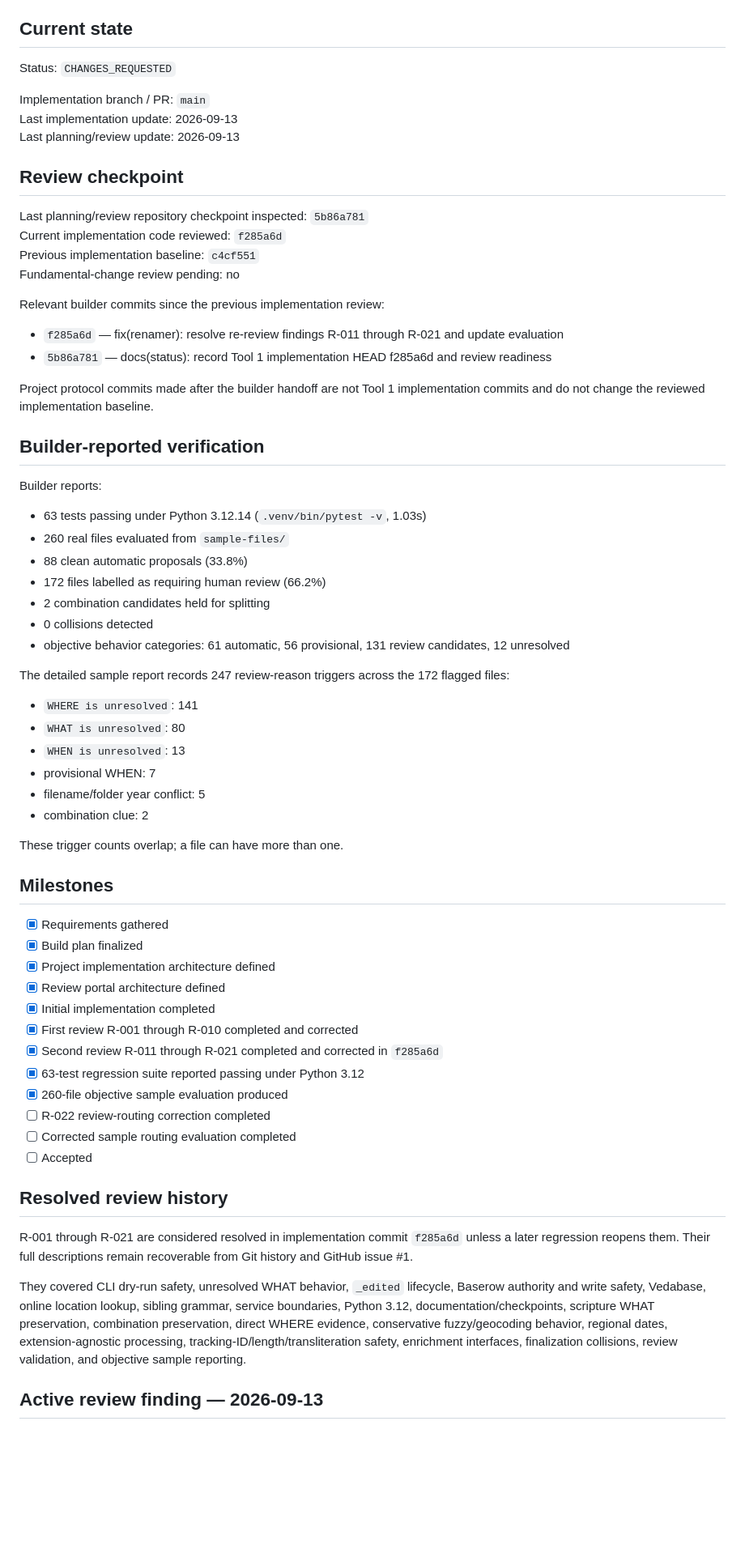
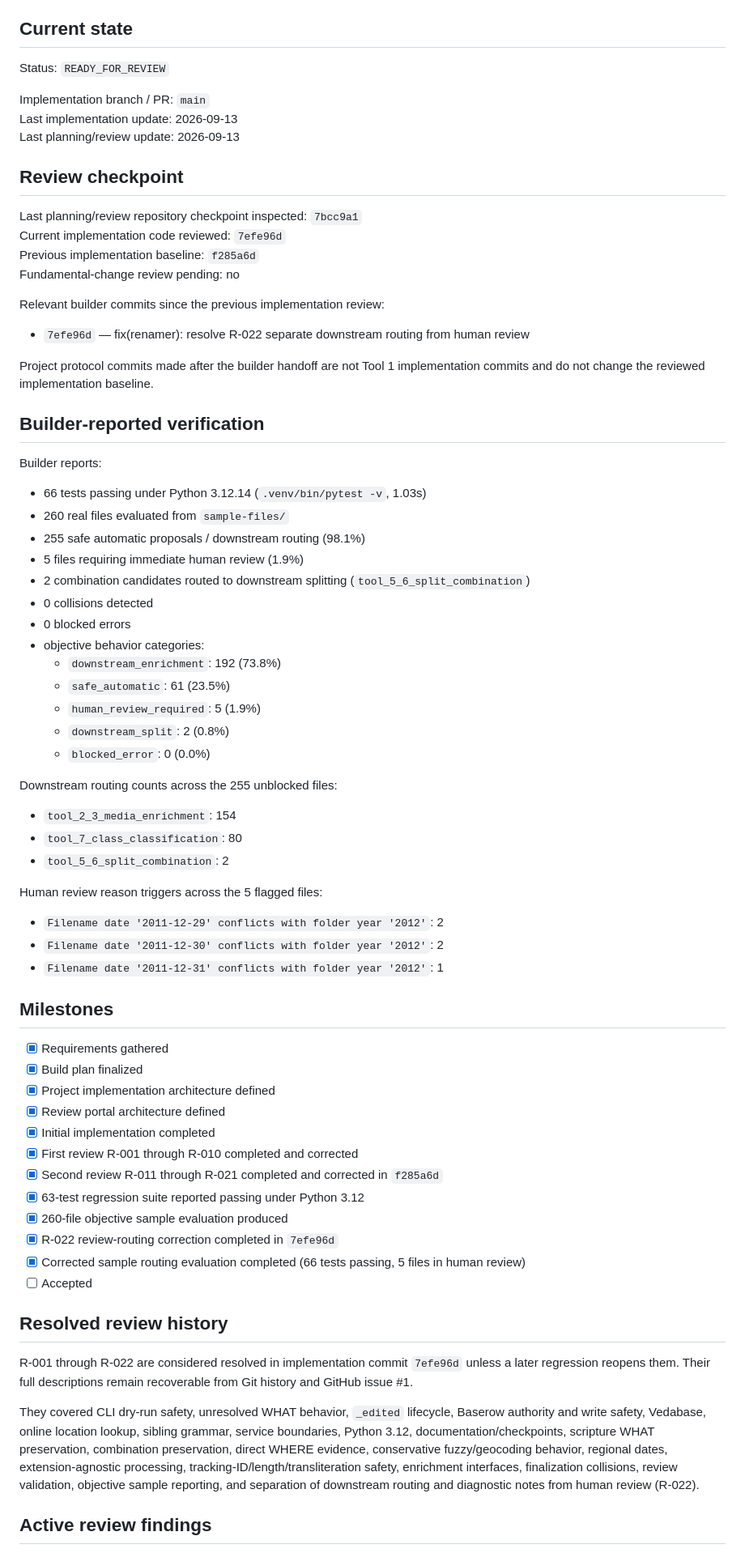
Before and after one commit to KadambaFoundationMedia/media-archive-tooling, a Markdown page: status/tool-1-renamer.md, the part around one of its changes. Shown at 81% size. Rendered like a GitHub page; blank space fills up the shorter version.

Commit message:
docs(status): record Tool 1 implementation HEAD 7efe96d and review readiness

```diff
--- a/status/tool-1-renamer.md
+++ b/status/tool-1-renamer.md
@@ -9,7 +9,7 @@ Protocol: `docs/implementation-protocol.md`
 
 ## Current state
 
-Status: `CHANGES_REQUESTED`
+Status: `READY_FOR_REVIEW`
 
 Implementation branch / PR: `main`
 Last implementation update: 2026-09-13
@@ -17,37 +17,42 @@ Last planning/review update: 2026-09-13
 
 ## Review checkpoint
 
-Last planning/review repository checkpoint inspected: `5b86a781`
-Current implementation code reviewed: `f285a6d`
-Previous implementation baseline: `c4cf551`
+Last planning/review repository checkpoint inspected: `7bcc9a1`
+Current implementation code reviewed: `7efe96d`
+Previous implementation baseline: `f285a6d`
 Fundamental-change review pending: no
 
 Relevant builder commits since the previous implementation review:
-- `f285a6d` — fix(renamer): resolve re-review findings R-011 through R-021 and update evaluation
-- `5b86a781` — docs(status): record Tool 1 implementation HEAD f285a6d and review readiness
+- `7efe96d` — fix(renamer): resolve R-022 separate downstream routing from human review
 
 Project protocol commits made after the builder handoff are not Tool 1 implementation commits and do not change the reviewed implementation baseline.
 
 ## Builder-reported verification
 
 Builder reports:
-- 63 tests passing under Python 3.12.14 (`.venv/bin/pytest -v`, 1.03s)
+- 66 tests passing under Python 3.12.14 (`.venv/bin/pytest -v`, 1.03s)
 - 260 real files evaluated from `sample-files/`
-- 88 clean automatic proposals (33.8%)
-- 172 files labelled as requiring human review (66.2%)
-- 2 combination candidates held for splitting
+- 255 safe automatic proposals / downstream routing (98.1%)
+- 5 files requiring immediate human review (1.9%)
+- 2 combination candidates routed to downstream splitting (`tool_5_6_split_combination`)
 - 0 collisions detected
-- objective behavior categories: 61 automatic, 56 provisional, 131 review candidates, 12 unresolved
+- 0 blocked errors
+- objective behavior categories:
+  - `downstream_enrichment`: 192 (73.8%)
+  - `safe_automatic`: 61 (23.5%)
+  - `human_review_required`: 5 (1.9%)
+  - `downstream_split`: 2 (0.8%)
+  - `blocked_error`: 0 (0.0%)
 
-The detailed sample report records 247 review-reason triggers across the 172 flagged files:
-- `WHERE is unresolved`: 141
-- `WHAT is unresolved`: 80
-- `WHEN is unresolved`: 13
-- provisional WHEN: 7
-- filename/folder year conflict: 5
-- combination clue: 2
+Downstream routing counts across the 255 unblocked files:
+- `tool_2_3_media_enrichment`: 154
+- `tool_7_class_classification`: 80
+- `tool_5_6_split_combination`: 2
 
-These trigger counts overlap; a file can have more than one.
+Human review reason triggers across the 5 flagged files:
+- `Filename date '2011-12-29' conflicts with folder year '2012'`: 2
+- `Filename date '2011-12-30' conflicts with folder year '2012'`: 2
+- `Filename date '2011-12-31' conflicts with folder year '2012'`: 1
 
 ## Milestones
 
@@ -60,15 +65,15 @@ These trigger counts overlap; a file can have more than one.
 - [x] Second review R-011 through R-021 completed and corrected in `f285a6d`
 - [x] 63-test regression suite reported passing under Python 3.12
 - [x] 260-file objective sample evaluation produced
-- [ ] R-022 review-routing correction completed
-- [ ] Corrected sample routing evaluation completed
+- [x] R-022 review-routing correction completed in `7efe96d`
+- [x] Corrected sample routing evaluation completed (66 tests passing, 5 files in human review)
 - [ ] Accepted
 
 ## Resolved review history
 
-R-001 through R-021 are considered resolved in implementation commit `f285a6d` unless a later regression reopens them. Their full descriptions remain recoverable from Git history and GitHub issue #1.
+R-001 through R-022 are considered resolved in implementation commit `7efe96d` unless a later regression reopens them. Their full descriptions remain recoverable from Git history and GitHub issue #1.
 
-They covered CLI dry-run safety, unresolved WHAT behavior, `_edited` lifecycle, Baserow authority and write safety, Vedabase, online location lookup, sibling grammar, service boundaries, Python 3.12, documentation/checkpoints, scripture WHAT preservation, combination preservation, direct WHERE evidence, conservative fuzzy/geocoding behavior, regional dates, extension-agnostic processing, tracking-ID/length/transliteration safety, enrichment interfaces, finalization collisions, review validation, and objective sample reporting.
+They covered CLI dry-run safety, unresolved WHAT behavior, `_edited` lifecycle, Baserow authority and write safety, Vedabase, online location lookup, sibling grammar, service boundaries, Python 3.12, documentation/checkpoints, scripture WHAT preservation, combination preservation, direct WHERE evidence, conservative fuzzy/geocoding behavior, regional dates, extension-agnostic processing, tracking-ID/length/transliteration safety, enrichment interfaces, finalization collisions, review validation, objective sample reporting, and separation of downstream routing and diagnostic notes from human review (R-022).
 
-## Active review finding — 2026-09-13
+## Active review findings
 
```
Also changed, not shown: other parts of status/tool-1-renamer.md (+14 -48 lines).
